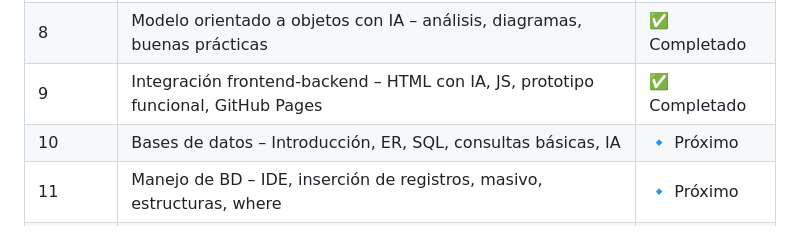
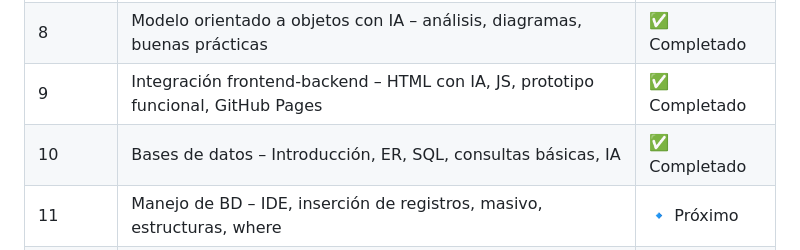
Before and after one commit to Ludmimar/-Digitalers-Java-Developer-Telecom, a Markdown page: README.md, the part around the change. GitHub-like rendering.

```diff
--- a/README.md
+++ b/README.md
@@ -20,7 +20,7 @@ Este repositorio se irá actualizando **módulo a módulo** con ejercicios, ejem
 | 7 | Clases y objetos – atributos, métodos, constructores, encapsulamiento, testing | ✅ Completado |
 | 8 | Modelo orientado a objetos con IA – análisis, diagramas, buenas prácticas | ✅ Completado |
 | 9 | Integración frontend-backend – HTML con IA, JS, prototipo funcional, GitHub Pages | ✅ Completado |
-| 10 | Bases de datos – Introducción, ER, SQL, consultas básicas, IA | 🔹 Próximo |
+| 10 | Bases de datos – Introducción, ER, SQL, consultas básicas, IA | ✅ Completado |
 | 11 | Manejo de BD – IDE, inserción de registros, masivo, estructuras, where | 🔹 Próximo |
 | 12 | Consultas avanzadas – creación, actualización, eliminación, errores con IA | 🔹 Próximo |
 | 13 | Funciones de agrupamiento y joins – count, sum, group by, join, IA | 🔹 Próximo |
```
